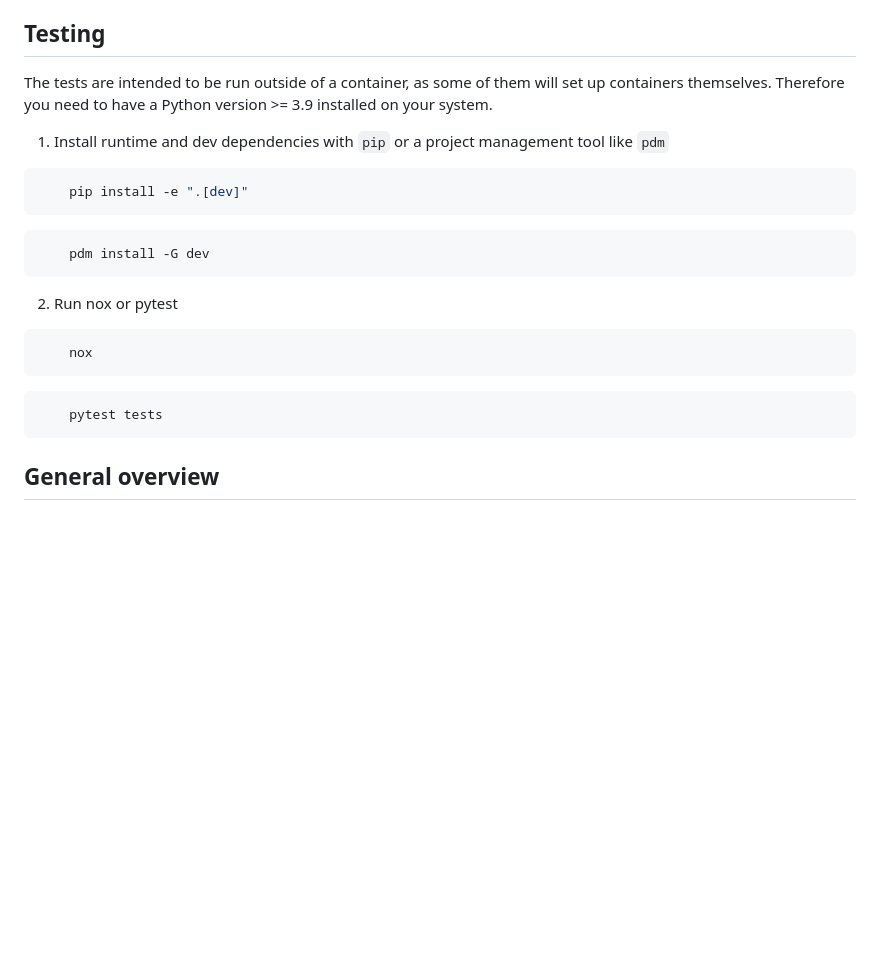
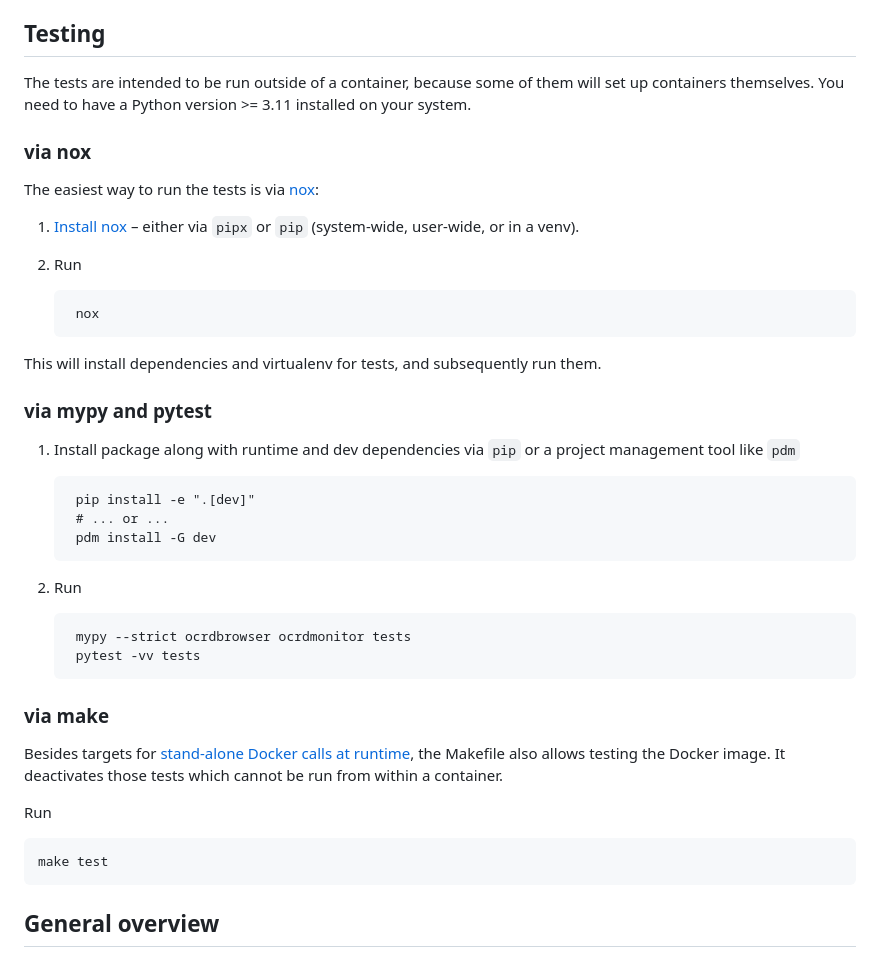
Before and after one commit to slub/ocrd_monitor, a Markdown page: README.md, the part around the change. Drawn GitHub-style; blank space fills up the shorter version.

Commit message:
Readme: improve section on tests

````diff
--- a/README.md
+++ b/README.md
@@ -54,28 +54,46 @@ You can then open `http://localhost:5000` in your browser (or the server host na
 
 ## Testing
 
-The tests are intended to be run outside of a container, as some of them will set up containers themselves.
-Therefore you need to have a Python version >= 3.9 installed on your system.
+The tests are intended to be run outside of a container,
+because some of them will set up containers themselves.
+You need to have a Python version >= 3.11 installed on your system.
 
-1. Install runtime and dev dependencies with `pip` or a project management tool like `pdm`
+### via nox
 
-```bash
-    pip install -e ".[dev]"
-```
+The easiest way to run the tests is via [nox](https://nox.readthedocs.io/):
 
-```bash
-    pdm install -G dev
-```
+1. [Install nox](https://nox.readthedocs.io/) – either via `pipx` or `pip` (system-wide, user-wide, or in a venv).
+2. Run
 
-2. Run nox or pytest
+        nox
 
-```bash
-    nox
-```
+This will install dependencies and virtualenv for tests,
+and subsequently run them.
 
-```bash
-    pytest tests
-```
+### via mypy and pytest
+
+1. Install package along with runtime and dev dependencies
+   via `pip` or a project management tool like `pdm`
+
+        pip install -e ".[dev]"
+        # ... or ...
+        pdm install -G dev
+
+2. Run
+
+        mypy --strict ocrdbrowser ocrdmonitor tests
+        pytest -vv tests
+
+### via make
+
+Besides targets for [stand-alone Docker calls at runtime](#Makefile),
+the Makefile also allows testing the Docker image. It deactivates
+those tests which cannot be run from within a container.
+
+Run
+
+    make test
+
 
 ## General overview
 
````
